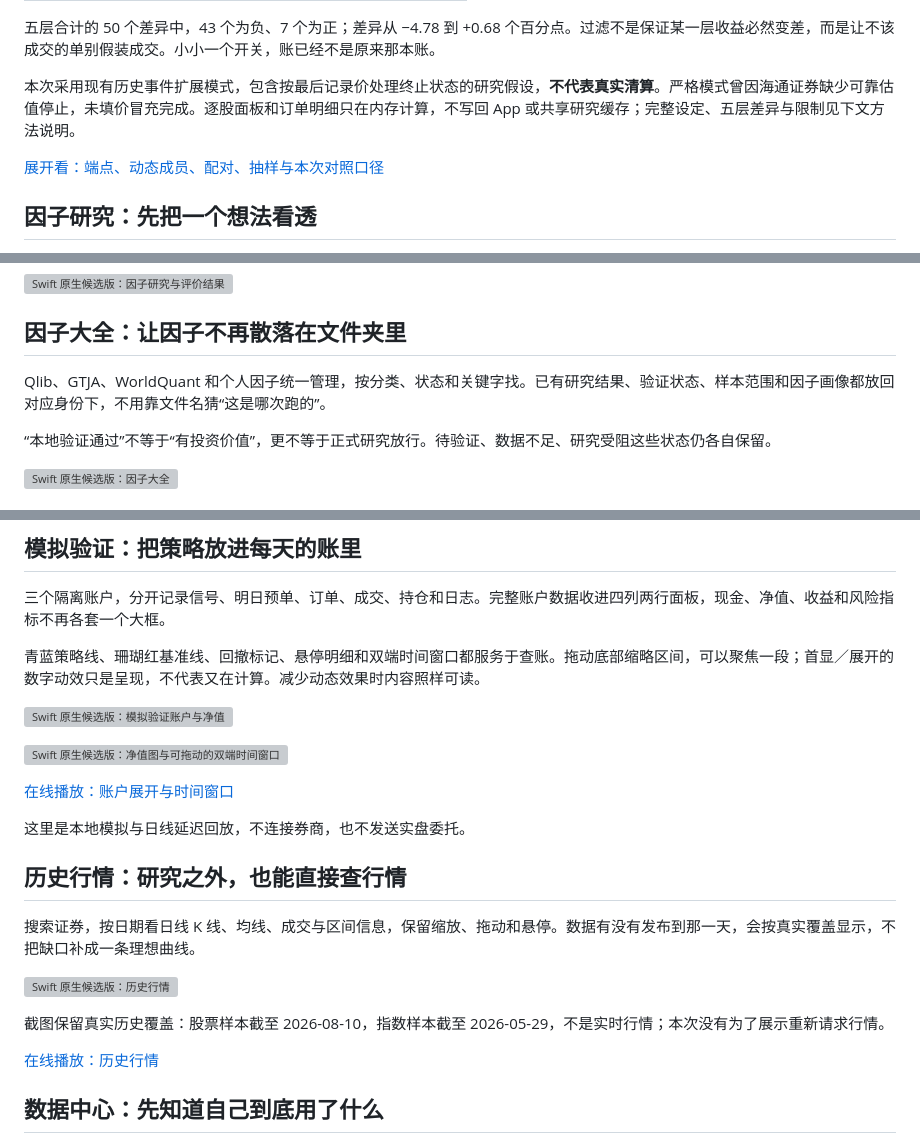
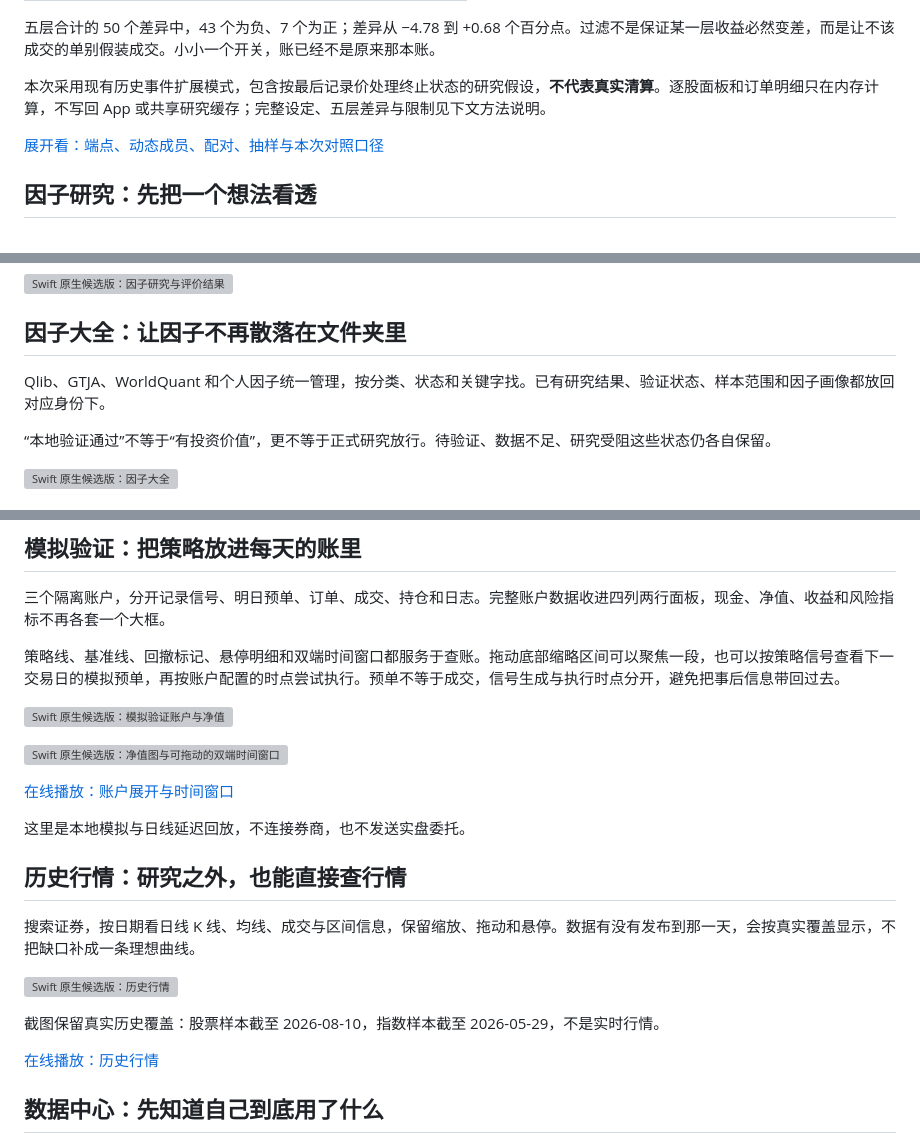
Before and after one commit to baiziyu2002git/ZiyuQuant, a Markdown page: README.md, 3 parts joined by grey strips. Rendered like a GitHub page; grey boxes are pictures that could not be loaded.

```diff
--- a/README.md
+++ b/README.md
@@ -91,7 +101,7 @@ Q1 是最高因子值组。下面是三年**累计净收益**，不是年化，
 
 五层合计的 50 个差异中，43 个为负、7 个为正；差异从 −4.78 到 +0.68 个百分点。过滤不是保证某一层收益必然变差，而是让不该成交的单别假装成交。小小一个开关，账已经不是原来那本账。
 
-本次采用现有历史事件扩展模式，包含按最后记录价处理终止状态的研究假设，**不代表真实清算**。严格模式曾因海通证券缺少可靠估值停止，未填价冒充完成。逐股面板和订单明细只在内存计算，不写回 App 或共享研究缓存；完整设定、五层差异与限制见下文方法说明。
+本次采用现有历史事件扩展模式，包含按最后记录价处理终止状态的研究假设，**不代表真实清算**。逐股面板和订单明细只在内存计算，不写回 App 或共享研究缓存；完整设定、五层差异与限制见下文方法说明。
 
 [展开看：端点、动态成员、配对、抽样与本次对照口径](docs/research-notes.md)
 
@@ -107,7 +117,7 @@ Q1 是最高因子值组。下面是三年**累计净收益**，不是年化，
 
 ## 因子大全：让因子不再散落在文件夹里
 
-Qlib、GTJA、WorldQuant 和个人因子统一管理，按分类、状态和关键字找。已有研究结果、验证状态、样本范围和因子画像都放回对应身份下，不用靠文件名猜“这是哪次跑的”。
+Qlib、GTJA、WorldQuant 和个人因子统一管理，按分类、状态和关键字找。已有研究结果、验证状态、样本范围和因子画像都放回对应身份下。
 
 “本地验证通过”不等于“有投资价值”，更不等于正式研究放行。待验证、数据不足、研究受阻这些状态仍各自保留。
 
@@ -133,7 +143,7 @@ Qlib、GTJA、WorldQuant 和个人因子统一管理，按分类、状态和关
 
 三个隔离账户，分开记录信号、明日预单、订单、成交、持仓和日志。完整账户数据收进四列两行面板，现金、净值、收益和风险指标不再各套一个大框。
 
-青蓝策略线、珊瑚红基准线、回撤标记、悬停明细和双端时间窗口都服务于查账。拖动底部缩略区间，可以聚焦一段；首显／展开的数字动效只是呈现，不代表又在计算。减少动态效果时内容照样可读。
+策略线、基准线、回撤标记、悬停明细和双端时间窗口都服务于查账。拖动底部缩略区间可以聚焦一段，也可以按策略信号查看下一交易日的模拟预单，再按账户配置的时点尝试执行。预单不等于成交，信号生成与执行时点分开，避免把事后信息带回过去。
 
 ![Swift 原生候选版：模拟验证账户与净值](media/current/07-simulation.jpg)
 
@@ -149,7 +159,7 @@ Qlib、GTJA、WorldQuant 和个人因子统一管理，按分类、状态和关
 
 ![Swift 原生候选版：历史行情](media/current/08-historical-quotes.jpg)
 
-截图保留真实历史覆盖：股票样本截至 2026-08-10，指数样本截至 2026-05-29，不是实时行情；本次没有为了展示重新请求行情。
+截图保留真实历史覆盖：股票样本截至 2026-08-10，指数样本截至 2026-05-29，不是实时行情。
 
 [在线播放：历史行情](https://baiziyu2002git.github.io/ZiyuQuant/#historical-quotes)
 
```
Also changed, not shown: other parts of README.md (+18 -8 lines).
